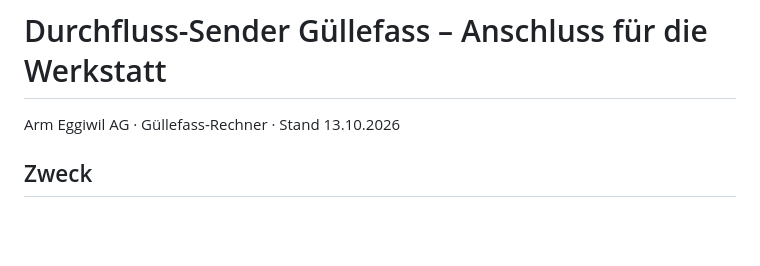
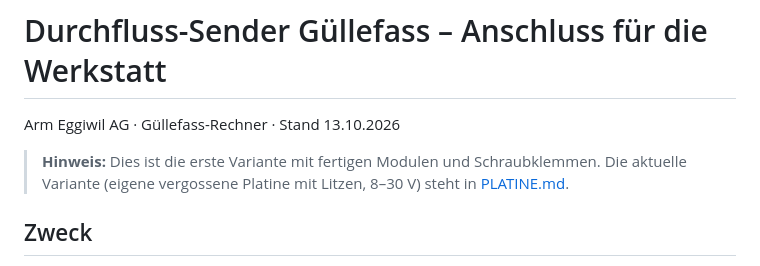
Before and after one commit to armluk/arm-gps-tempo-test, a Markdown page: esp32/ANSCHLUSS.md, the part around the change. Rendered like a GitHub page; blank space fills up the shorter version.

```diff
--- a/esp32/ANSCHLUSS.md
+++ b/esp32/ANSCHLUSS.md
@@ -1,6 +1,9 @@
 # Durchfluss-Sender Güllefass – Anschluss für die Werkstatt
 
 Arm Eggiwil AG · Güllefass-Rechner · Stand 13.10.2026
+
+> **Hinweis:** Dies ist die erste Variante mit fertigen Modulen und Schraubklemmen. Die aktuelle Variante
+> (eigene vergossene Platine mit Litzen, 8–30 V) steht in [PLATINE.md](PLATINE.md).
 
 ## Zweck
 
```
Also changed, not shown: esp32/PLATINE.md (+82 -55 lines).
